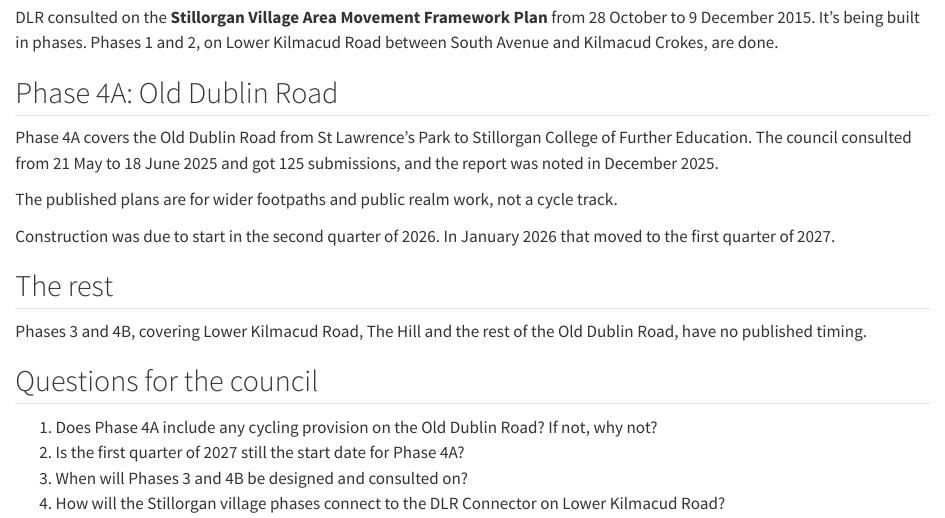
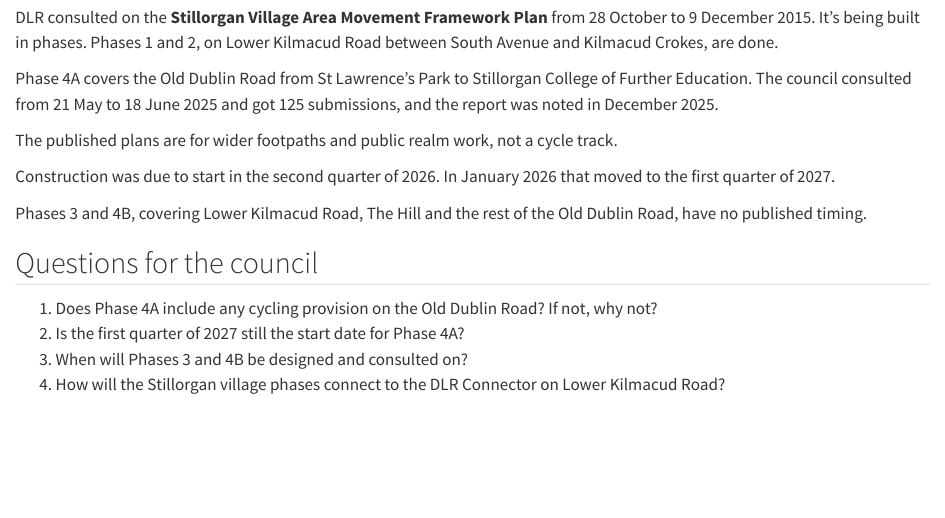
Before and after one commit to fianaise/fianaise.ie, a Quarto document (cycling/stillorgan-village.qmd): the page in a window 1100 px wide, from 200 px down. Rendered offline with R 4.5, knitr and Pandoc in place of Quarto, with nearby package versions.

Commit message:
Remove headings that repeat the text under them on the cycling pages
Co-Authored-By: Claude Opus 5.5 <noreply@anthropic.com>
Claude-Session: https://claude.ai/code/session_01Wbsbq1oWaCG1zLx5M8HUxz

```diff
--- a/cycling/stillorgan-village.qmd
+++ b/cycling/stillorgan-village.qmd
@@ -11,15 +11,11 @@ Part of [Cycling in Dublin](index.qmd). See also [Lower Kilmacud Road](kilmacud-
 
 DLR consulted on the **Stillorgan Village Area Movement Framework Plan** from 28 October to 9 December 2015. It's being built in phases. Phases 1 and 2, on Lower Kilmacud Road between South Avenue and Kilmacud Crokes, are done.
 
-## Phase 4A: Old Dublin Road
-
 Phase 4A covers the Old Dublin Road from St Lawrence's Park to Stillorgan College of Further Education. The council consulted from 21 May to 18 June 2025 and got 125 submissions, and the report was noted in December 2025.
 
 The published plans are for wider footpaths and public realm work, not a cycle track.
 
 Construction was due to start in the second quarter of 2026. In January 2026 that moved to the first quarter of 2027.
-
-## The rest
 
 Phases 3 and 4B, covering Lower Kilmacud Road, The Hill and the rest of the Old Dublin Road, have no published timing.
 
```
Also changed, not shown: cycling/kilmacud-road-lower.qmd (+0 -2 lines), cycling/shankill-killiney.qmd (+0 -2 lines).
